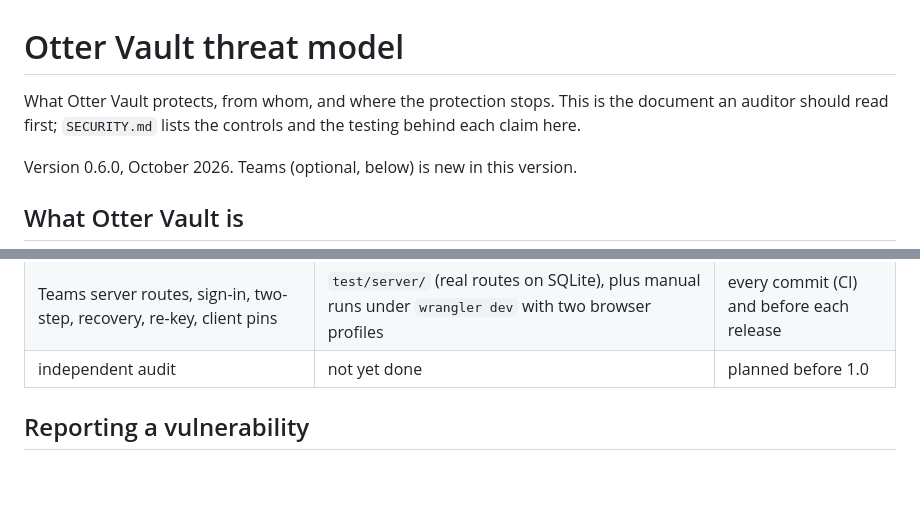
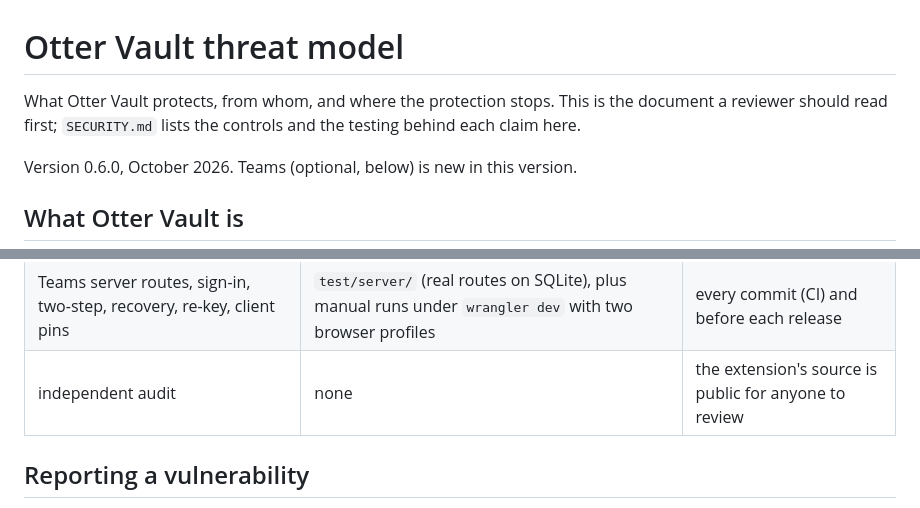
Before and after one commit to KrishnaG1703/otter-vault, a Markdown page: THREAT_MODEL.md, 2 parts joined by grey strips. Drawn GitHub-style; blank space fills up the shorter version.

```diff
--- a/THREAT_MODEL.md
+++ b/THREAT_MODEL.md
@@ -1,6 +1,6 @@
 # Otter Vault threat model
 
-What Otter Vault protects, from whom, and where the protection stops. This is the document an auditor should read first; `SECURITY.md` lists the controls and the testing behind each claim here.
+What Otter Vault protects, from whom, and where the protection stops. This is the document a reviewer should read first; `SECURITY.md` lists the controls and the testing behind each claim here.
 
 Version 0.6.0, October 2026. Teams (optional, below) is new in this version.
 
@@ -124,7 +124,7 @@ These are stated so nobody assumes otherwise.
 | Teams cryptography (OpenSSL cross-checks) | `test/team-crypto.test.js` | every commit (CI) |
 | Teams history: forged members, splices, recovery misuse, log tampering | `test/team-chain.test.js` | every commit (CI) |
 | Teams server routes, sign-in, two-step, recovery, re-key, client pins | `test/server/` (real routes on SQLite), plus manual runs under `wrangler dev` with two browser profiles | every commit (CI) and before each release |
-| independent audit | not yet done | planned before 1.0 |
+| independent audit | none | the extension's source is public for anyone to review |
 
 ## Reporting a vulnerability
 
```
Also changed, not shown: README.md (+1 -1 lines), SECURITY.md (+2 -2 lines).
